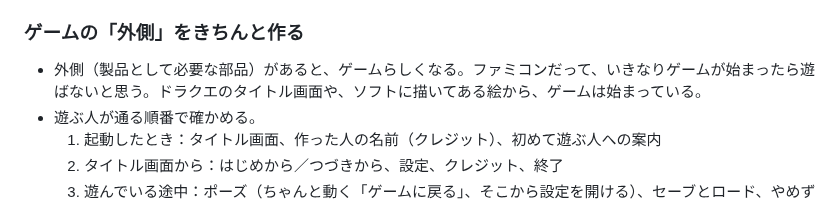
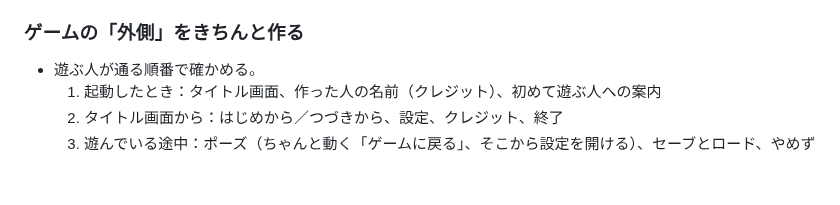
Before and after one commit to boop266/a, a Markdown page: CLAUDE.md, the part around the change. GitHub-like rendering; blank space fills up the shorter version.

Commit message:
作業の決まり: 外側の項目から説明の文を外す
Co-Authored-By: Claude Opus 5.5 <noreply@anthropic.com>
Claude-Session: https://claude.ai/code/session_01YEmcduifMiYgr65Mz7usKK

```diff
--- a/CLAUDE.md
+++ b/CLAUDE.md
@@ -61,7 +61,6 @@
   - AUTOMATON「ポケモンBDSPの壁抜け・当たり判定のバグ報告」https://automaton-media.com/en/news/20211123-6470/
 
 ### ゲームの「外側」をきちんと作る
-- 外側（製品として必要な部品）があると、ゲームらしくなる。ファミコンだって、いきなりゲームが始まったら遊ばないと思う。ドラクエのタイトル画面や、ソフトに描いてある絵から、ゲームは始まっている。
 - 遊ぶ人が通る順番で確かめる。
   1. 起動したとき：タイトル画面、作った人の名前（クレジット）、初めて遊ぶ人への案内
   2. タイトル画面から：はじめから／つづきから、設定、クレジット、終了
```
